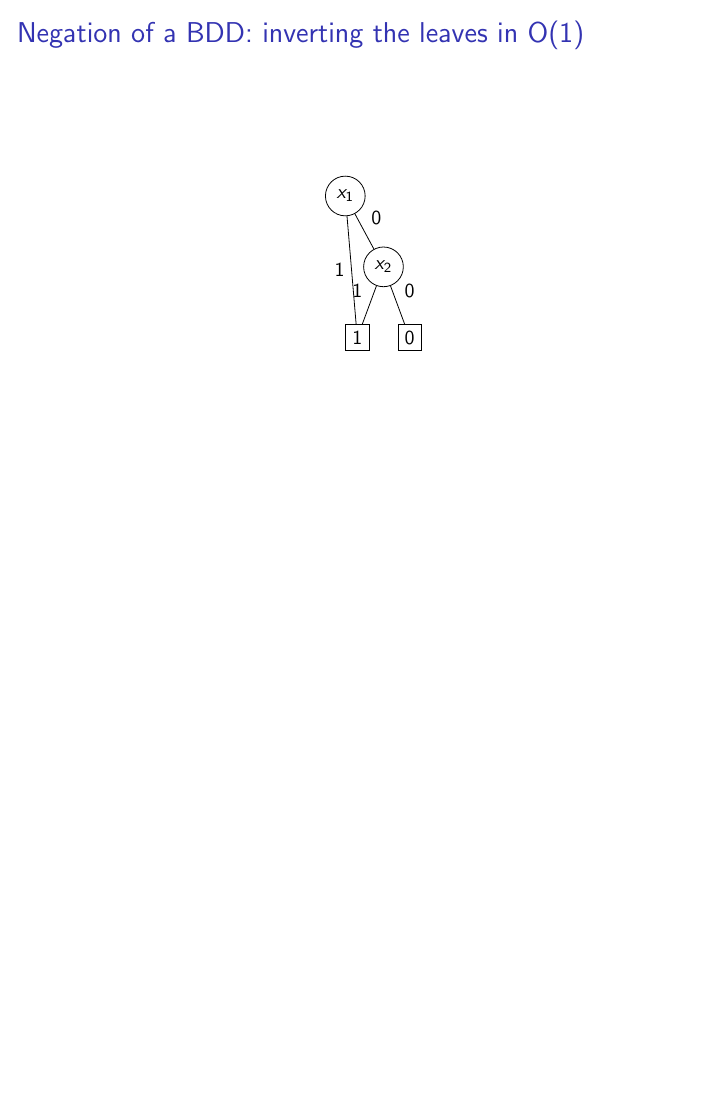
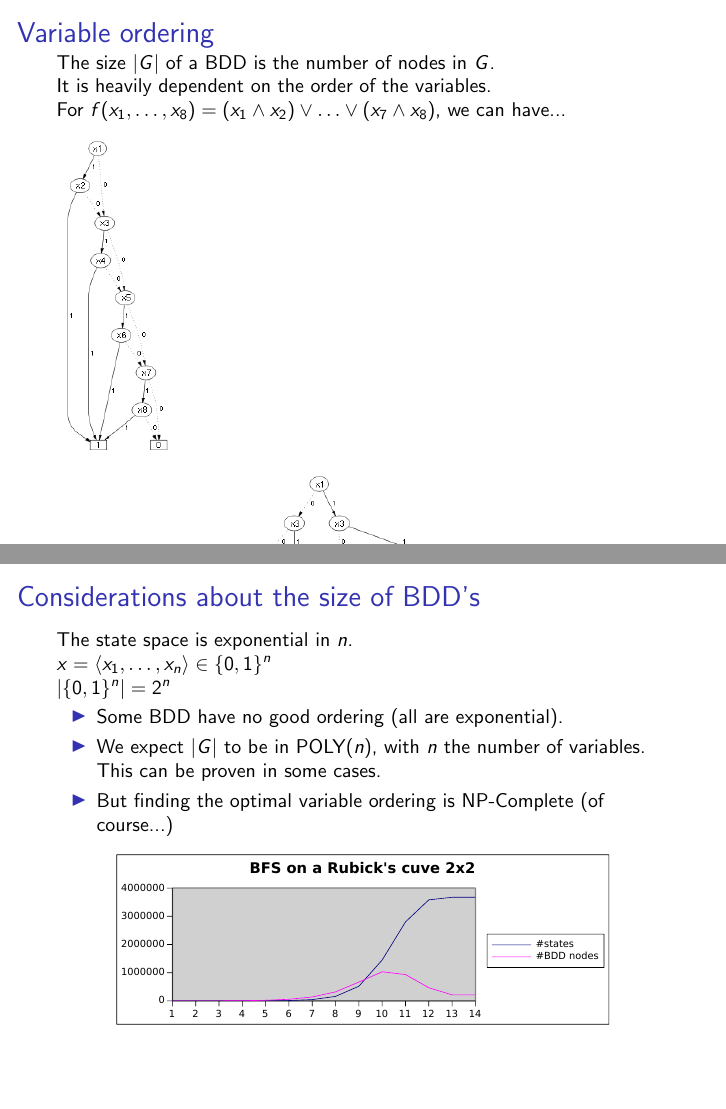
Before and after one commit to layus/bdcube, LaTeX slides (slides/symbolic_search.tex): page 25 of 51 before the commit and pages 24 and 27 of 55 after it, the two joined at a grey line, the shorter picture padded with empty space. Compiled offline with pdfLaTeX.

Commit message:
Late update ;-)

```diff
--- a/slides/symbolic_search.tex
+++ b/slides/symbolic_search.tex
@@ -1,4 +1,4 @@
-\documentclass[10pt,a4paper]{beamer}
+\documentclass[10pt,a4paper,pdf]{beamer}
 \usepackage[utf8x]{inputenc}
 \usepackage{ucs}
 \usepackage[english]{babel}
@@ -15,8 +15,7 @@
 \usepackage{amssymb}
 \author{Guillaume Maudoux \& Cédric Libert}
 \title{Symbolic search}
-\setbeamertemplate{navigation symbols}{%
-}
+\setbeamertemplate{navigation symbols}{}
 
 \renewcommand{\t}[1]{\text{#1}}
 
@@ -57,10 +56,11 @@ The list of states still to explore in a classical search can be very space-cons
 \frametitle{Binary decision diagrams encode boolean functions}
 
 Boolean function: $F:\{0,1\}^n \rightarrow \{0,1\}$\\[0.5cm]
-BDDs seen as reduced decision trees\\[0.5cm]
+(RO)BDDs seen as reduced decision trees\\[0.5cm]
  \begin{center}
-$a\vee (\neg b \wedge \neg c) \rightarrow a$
- \end{center}\pause
+$f( x = \langle a,b,c \rangle) \ =\  a \lor (\lnot b \land \lnot c) \rightarrow a \quad (\equiv a \lor b \lor c)$
+ \end{center}
+ \pause
 
   \begin{overlayarea}{6cm}{1cm}
   	\only<2-3>{\begin{tikzpicture}
@@ -346,6 +347,46 @@ Search frontier of state (0,1)
 \end{frame}
 
 \section{Computing with BDDs}
+
+\begin{frame}
+\frametitle{Variable ordering}
+
+The size $|G|$ of a BDD is the number of nodes in $G$.\\
+It is heavily dependent on the order of the variables.
+
+For $f(x_1, \ldots, x_8) = (x_1 \land x_2) \lor \ldots \lor (x_7 \land x_8)$, we can have...
+
+\includegraphics[height=6cm]{images/good.png}
+\includegraphics[height=6cm]{images/bad.png}
+
+\end{frame}
+
+\begin{frame}
+\frametitle{Considerations about the size of BDD's}
+
+The state space is exponential in $n$.
+
+$x = \langle x_1, \ldots, x_n \rangle \in \{0,1\}^n$
+
+$|\{0,1\}^n| = 2^n$
+
+\begin{itemize}
+\item Some BDD have no good ordering (all are exponential).
+\item We expect $|G|$ to be in $\t{POLY}(n)$, with $n$ the number of variables.\\
+This can be proven in some cases.
+\pause
+\item But finding the optimal variable ordering is NP-Complete (of course...)
+\end{itemize}
+\pause
+\begin{center}
+\includegraphics[height=3cm]{images/exponential.pdf}
+\end{center}
+
+\begin{center}
+
+\end{center}
+
+\end{frame}
 
 \begin{frame}
 \frametitle{Negation of a BDD: inverting the leaves in O(1)}
```
Also changed, not shown: slides/symbolic_search.tex (33 more changed lines).
